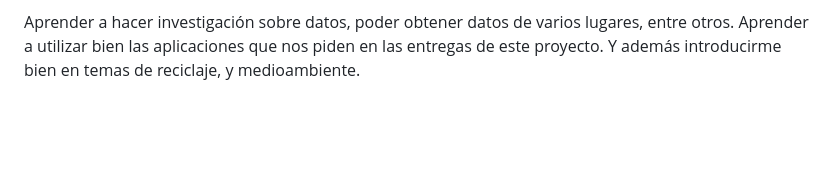
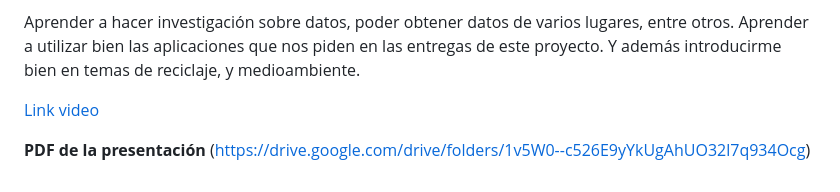
Before and after one commit to Mariztial/Entregauno, a Markdown page: README.md, the part around the change. Drawn GitHub-style; blank space fills up the shorter version.

```diff
--- a/README.md
+++ b/README.md
@@ -215,3 +215,7 @@ Encuestar o conversar con personas sobre la preferencia en el uso de elementos,
 **¿Qué te gustaría aprender en este proyecto?**
 
 Aprender a hacer investigación sobre datos, poder obtener datos de varios lugares, entre otros. Aprender a utilizar bien las aplicaciones que nos piden en las entregas de este proyecto. Y además introducirme bien en temas de reciclaje, y medioambiente.
+
+[Link video](https://youtu.be/2PLJLfkHZpE)
+
+**PDF de la presentación** (https://drive.google.com/drive/folders/1v5W0--c526E9yYkUgAhUO32l7q934Ocg)
```
